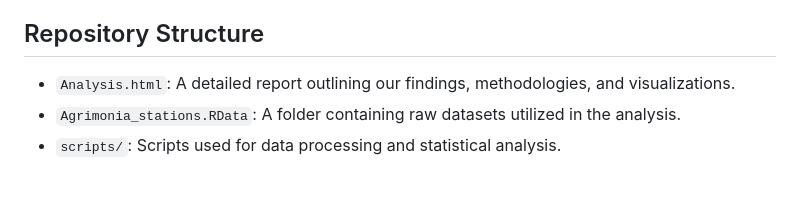
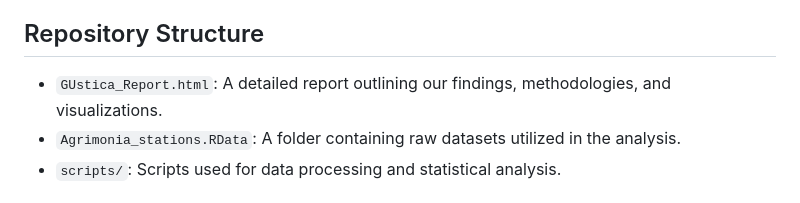
Before and after one commit to hoodiesX/UsticaPollution, a Markdown page: README.md, the part around the change. Rendered like a GitHub page.

```diff
--- a/README.md
+++ b/README.md
@@ -24,7 +24,7 @@ We adopted a rigorous analytical approach that involved:
 
 ## Repository Structure
 
-- `Analysis.html`: A detailed report outlining our findings, methodologies, and visualizations.
+- `GUstica_Report.html`: A detailed report outlining our findings, methodologies, and visualizations.
 - `Agrimonia_stations.RData`: A folder containing raw datasets utilized in the analysis.
 - `scripts/`: Scripts used for data processing and statistical analysis.
 
```
